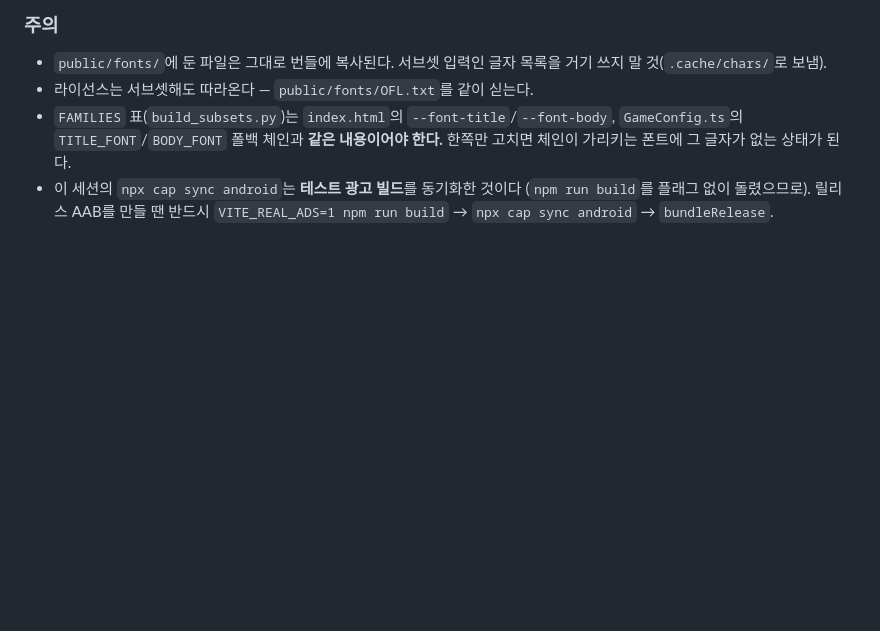
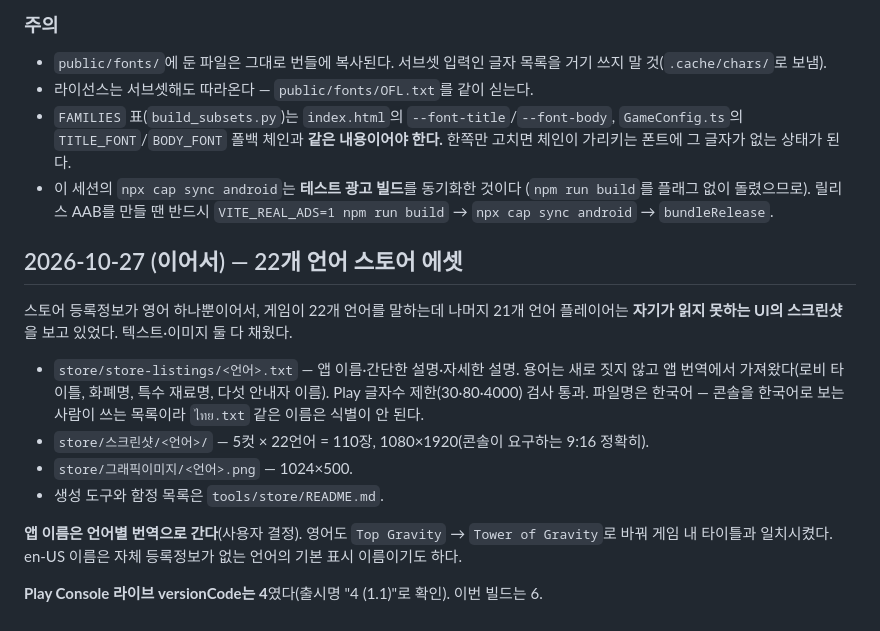
Before and after one commit to kakimind/tower-of-gravity, a Markdown page: PROJECT_NOTES.md, the part around the change. GitHub-like rendering; blank space fills up the shorter version.

Commit message:
Record the 22-language store asset pass in PROJECT_NOTES
Co-Authored-By: Claude Opus 5 <noreply@anthropic.com>

```diff
--- a/PROJECT_NOTES.md
+++ b/PROJECT_NOTES.md
@@ -509,3 +509,22 @@ OS 기본 세리프로 떴고, **Phaser는 텍스트를 생성 시점에 캔버
 - 이 세션의 `npx cap sync android`는 **테스트 광고 빌드**를 동기화한 것이다
   (`npm run build`를 플래그 없이 돌렸으므로). 릴리스 AAB를 만들 땐 반드시
   `VITE_REAL_ADS=1 npm run build` → `npx cap sync android` → `bundleRelease`.
+
+## 2026-10-27 (이어서) — 22개 언어 스토어 에셋
+
+스토어 등록정보가 영어 하나뿐이어서, 게임이 22개 언어를 말하는데 나머지 21개 언어
+플레이어는 **자기가 읽지 못하는 UI의 스크린샷**을 보고 있었다. 텍스트·이미지 둘 다 채웠다.
+
+- `store/store-listings/<언어>.txt` — 앱 이름·간단한 설명·자세한 설명. 용어는 새로
+  짓지 않고 앱 번역에서 가져왔다(로비 타이틀, 화폐명, 특수 재료명, 다섯 안내자 이름).
+  Play 글자수 제한(30·80·4000) 검사 통과. 파일명은 한국어 — 콘솔을 한국어로 보는
+  사람이 쓰는 목록이라 `ไทย.txt` 같은 이름은 식별이 안 된다.
+- `store/스크린샷/<언어>/` — 5컷 × 22언어 = 110장, 1080×1920(콘솔이 요구하는 9:16 정확히).
+- `store/그래픽이미지/<언어>.png` — 1024×500.
+- 생성 도구와 함정 목록은 `tools/store/README.md`.
+
+**앱 이름은 언어별 번역으로 간다**(사용자 결정). 영어도 `Top Gravity` → `Tower of
+Gravity`로 바꿔 게임 내 타이틀과 일치시켰다. en-US 이름은 자체 등록정보가 없는
+언어의 기본 표시 이름이기도 하다.
+
+**Play Console 라이브 versionCode는 4**였다(출시명 "4 (1.1)"로 확인). 이번 빌드는 6.
```
